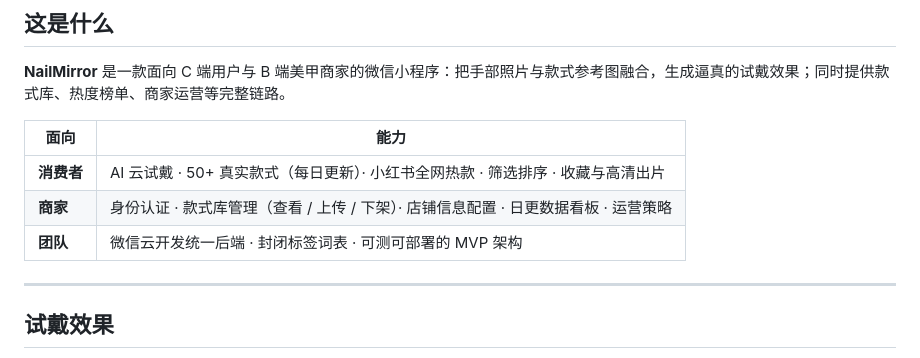
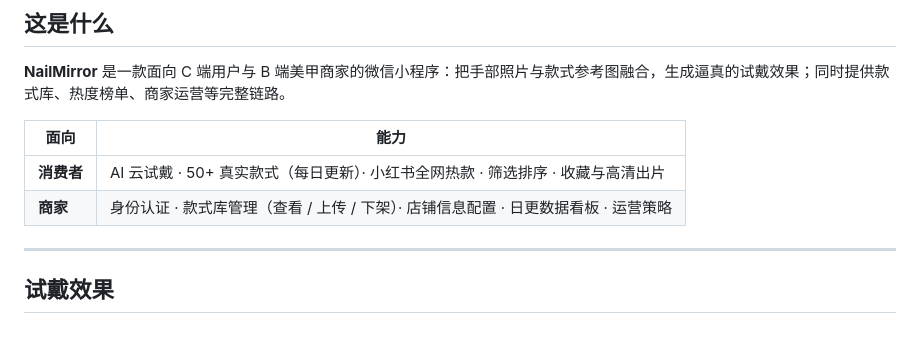
Before and after one commit to Icarus-2001/nailmirror-v1.0.3-20260527, a Markdown page: README.md, the part around the change. GitHub-like rendering.

Commit message:
docs: remove team row from README overview table
Co-authored-by: Cursor <cursoragent@cursor.com>

```diff
--- a/README.md
+++ b/README.md
@@ -31,7 +31,6 @@
 |------|------|
 | **消费者** | AI 云试戴 · 50+ 真实款式（每日更新）· 小红书全网热款 · 筛选排序 · 收藏与高清出片 |
 | **商家** | 身份认证 · 款式库管理（查看 / 上传 / 下架）· 店铺信息配置 · 日更数据看板 · 运营策略 |
-| **团队** | 微信云开发统一后端 · 封闭标签词表 · 可测可部署的 MVP 架构 |
 
 ---
 
```
